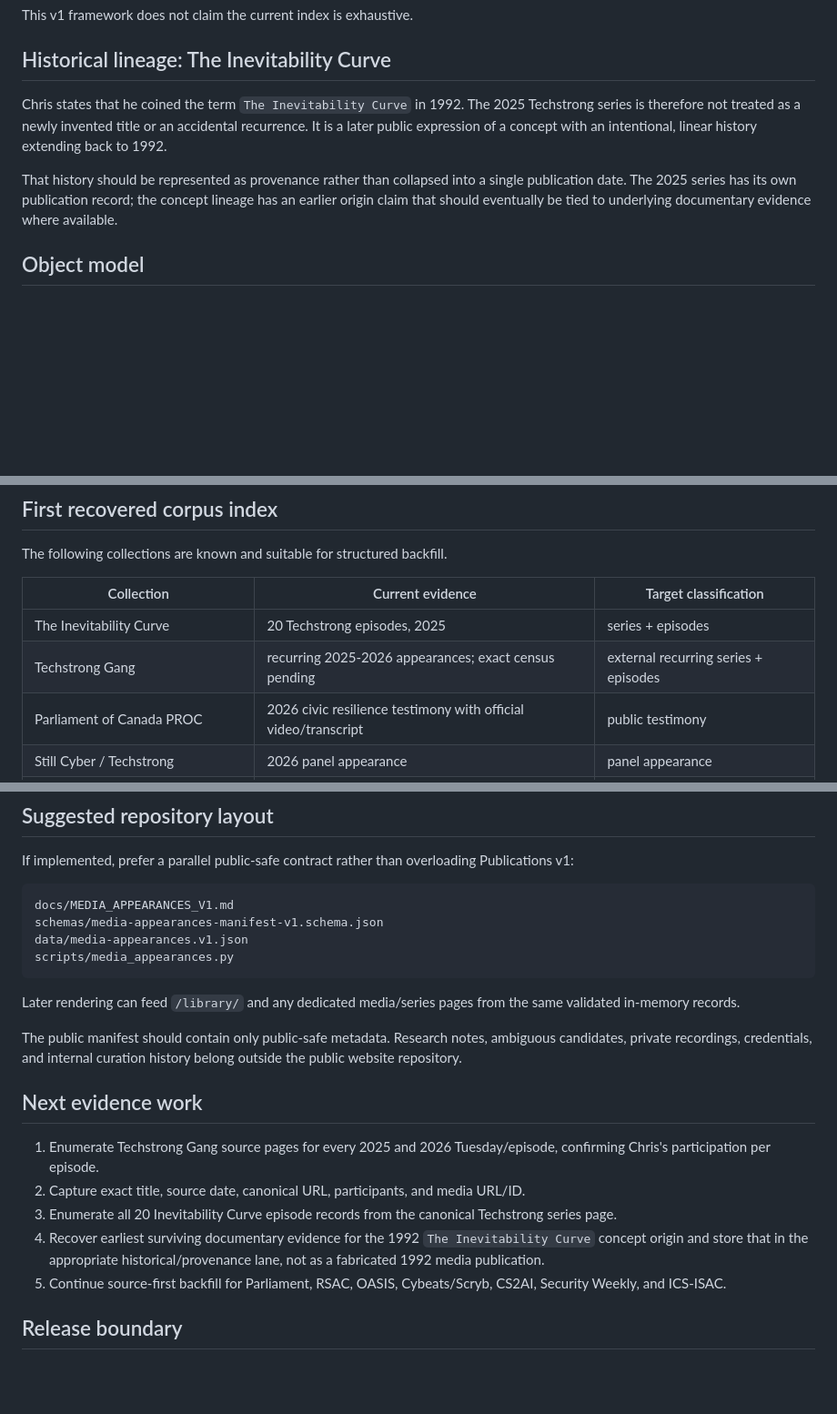
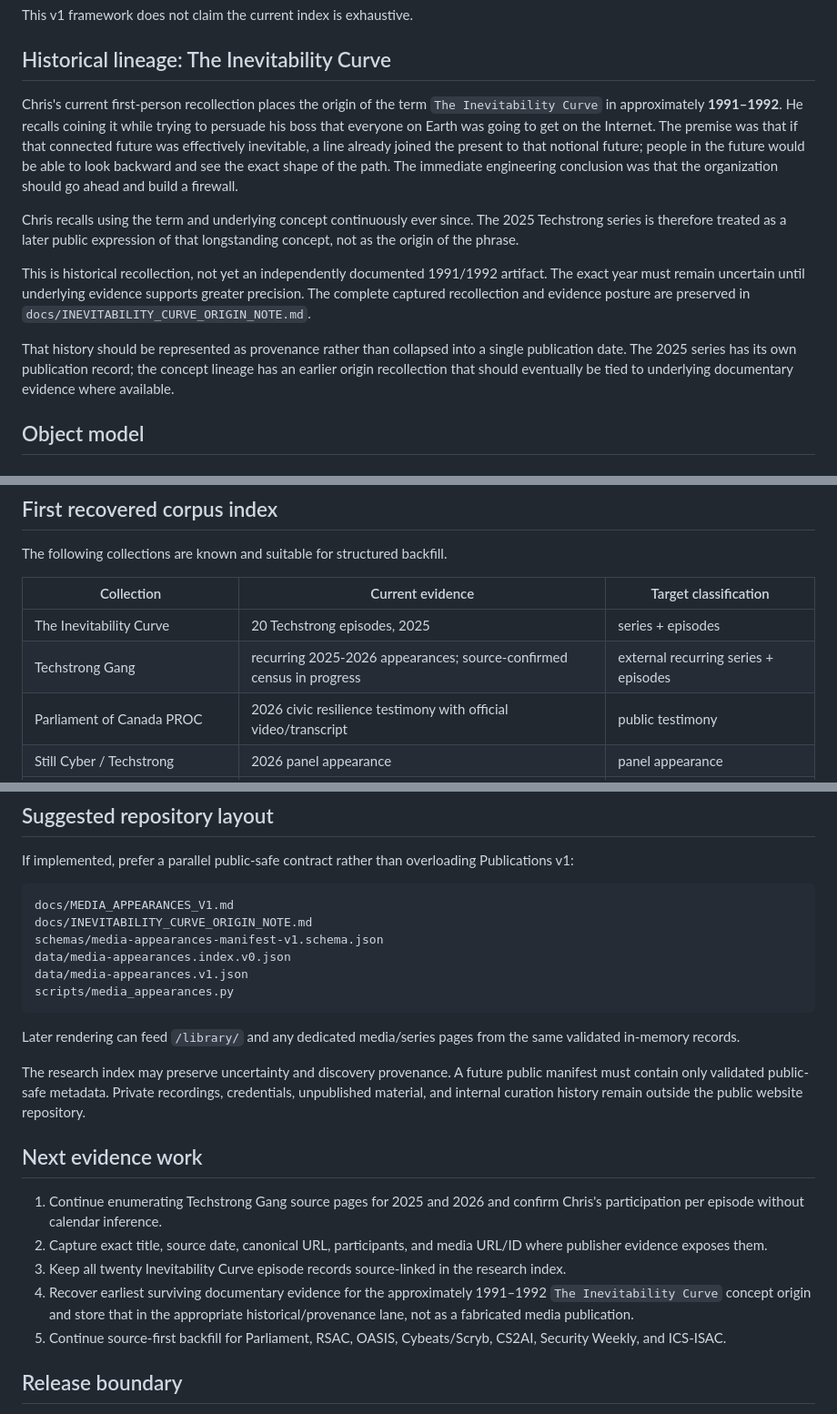
Before and after one commit to QuietWire-Civic-AI/quietwire-site, a Markdown page: docs/MEDIA_APPEARANCES_V1.md, 3 parts joined by grey strips. Shown at 91% size. GitHub-like rendering; blank space fills up the shorter version.

````diff
--- a/docs/MEDIA_APPEARANCES_V1.md
+++ b/docs/MEDIA_APPEARANCES_V1.md
@@ -27,9 +27,13 @@ This v1 framework does not claim the current index is exhaustive.
 
 ## Historical lineage: The Inevitability Curve
 
-Chris states that he coined the term `The Inevitability Curve` in 1992. The 2025 Techstrong series is therefore not treated as a newly invented title or an accidental recurrence. It is a later public expression of a concept with an intentional, linear history extending back to 1992.
+Chris's current first-person recollection places the origin of the term `The Inevitability Curve` in approximately **1991–1992**. He recalls coining it while trying to persuade his boss that everyone on Earth was going to get on the Internet. The premise was that if that connected future was effectively inevitable, a line already joined the present to that notional future; people in the future would be able to look backward and see the exact shape of the path. The immediate engineering conclusion was that the organization should go ahead and build a firewall.
 
-That history should be represented as provenance rather than collapsed into a single publication date. The 2025 series has its own publication record; the concept lineage has an earlier origin claim that should eventually be tied to underlying documentary evidence where available.
+Chris recalls using the term and underlying concept continuously ever since. The 2025 Techstrong series is therefore treated as a later public expression of that longstanding concept, not as the origin of the phrase.
+
+This is historical recollection, not yet an independently documented 1991/1992 artifact. The exact year must remain uncertain until underlying evidence supports greater precision. The complete captured recollection and evidence posture are preserved in `docs/INEVITABILITY_CURVE_ORIGIN_NOTE.md`.
+
+That history should be represented as provenance rather than collapsed into a single publication date. The 2025 series has its own publication record; the concept lineage has an earlier origin recollection that should eventually be tied to underlying documentary evidence where available.
 
 ## Object model
 
@@ -190,7 +211,7 @@ The following collections are known and suitable for structured backfill.
 | Collection | Current evidence | Target classification |
 |---|---|---|
 | The Inevitability Curve | 20 Techstrong episodes, 2025 | series + episodes |
-| Techstrong Gang | recurring 2025-2026 appearances; exact census pending | external recurring series + episodes |
+| Techstrong Gang | recurring 2025-2026 appearances; source-confirmed census in progress | external recurring series + episodes |
 | Parliament of Canada PROC | 2026 civic resilience testimony with official video/transcript | public testimony |
 | Still Cyber / Techstrong | 2026 panel appearance | panel appearance |
 | RSA Conference | multiple 2018, 2021, 2023 sessions | conference appearances |
@@ -253,21 +274,23 @@ If implemented, prefer a parallel public-safe contract rather than overloading P
 
 ```text
 docs/MEDIA_APPEARANCES_V1.md
+docs/INEVITABILITY_CURVE_ORIGIN_NOTE.md
 schemas/media-appearances-manifest-v1.schema.json
+data/media-appearances.index.v0.json
 data/media-appearances.v1.json
 scripts/media_appearances.py
 ```
 
 Later rendering can feed `/library/` and any dedicated media/series pages from the same validated in-memory records.
 
-The public manifest should contain only public-safe metadata. Research notes, ambiguous candidates, private recordings, credentials, and internal curation history belong outside the public website repository.
+The research index may preserve uncertainty and discovery provenance. A future public manifest must contain only validated public-safe metadata. Private recordings, credentials, unpublished material, and internal curation history remain outside the public website repository.
 
 ## Next evidence work
 
-1. Enumerate Techstrong Gang source pages for every 2025 and 2026 Tuesday/episode, confirming Chris's participation per episode.
-2. Capture exact title, source date, canonical URL, participants, and media URL/ID.
-3. Enumerate all 20 Inevitability Curve episode records from the canonical Techstrong series page.
-4. Recover earliest surviving documentary evidence for the 1992 `The Inevitability Curve` concept origin and store that in the appropriate historical/provenance lane, not as a fabricated 1992 media publication.
+1. Continue enumerating Techstrong Gang source pages for 2025 and 2026 and confirm Chris's participation per episode without calendar inference.
+2. Capture exact title, source date, canonical URL, participants, and media URL/ID where publisher evidence exposes them.
+3. Keep all twenty Inevitability Curve episode records source-linked in the research index.
+4. Recover earliest surviving documentary evidence for the approximately 1991–1992 `The Inevitability Curve` concept origin and store that in the appropriate historical/provenance lane, not as a fabricated media publication.
 5. Continue source-first backfill for Parliament, RSAC, OASIS, Cybeats/Scryb, CS2AI, Security Weekly, and ICS-ISAC.
 
 ## Release boundary
````
Also changed, not shown: other parts of docs/MEDIA_APPEARANCES_V1.md (+25 -8 lines).
